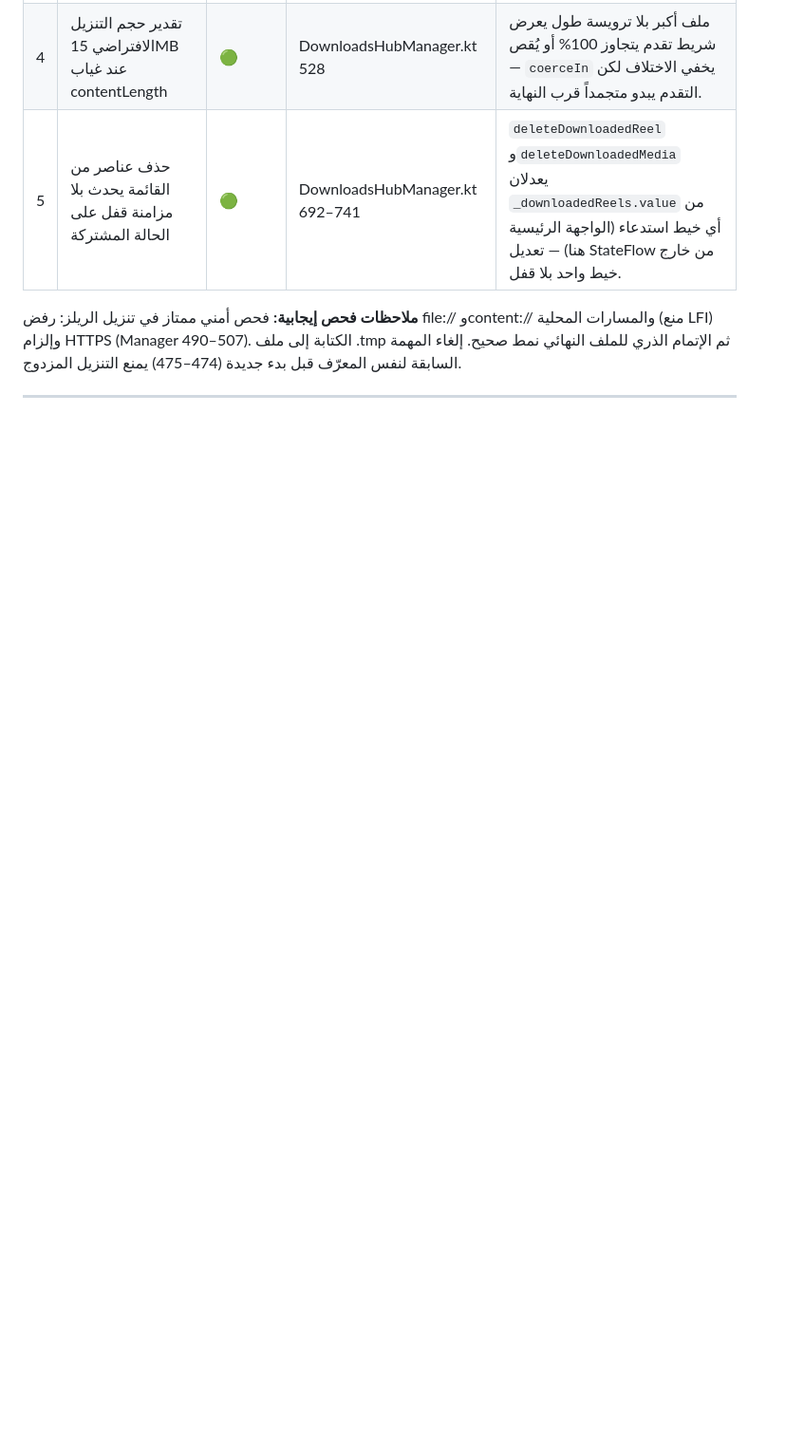
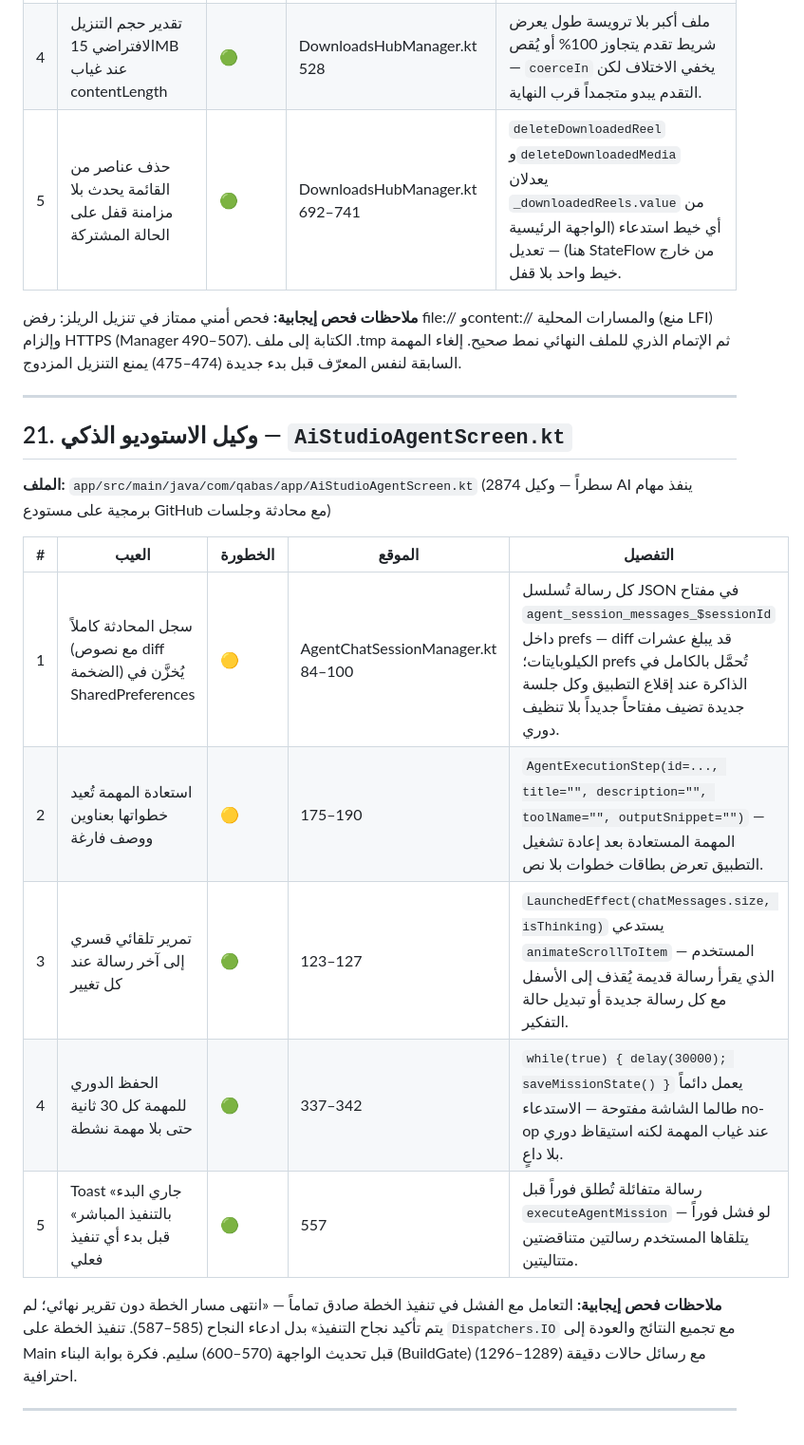
Before and after one commit to Ali-awwww/qabasapp, a Markdown page: docs/SCREEN_DEFECTS.md, the part around the change. Shown at 95% size. Rendered like a GitHub page; blank space fills up the shorter version.

Commit message:
docs: فحص وكيل الاستوديو الذكي وإضافة 5 عيوب موثقة

```diff
--- a/docs/SCREEN_DEFECTS.md
+++ b/docs/SCREEN_DEFECTS.md
@@ -393,3 +393,19 @@
 **ملاحظات فحص إيجابية:** فحص أمني ممتاز في تنزيل الريلز: رفض file:// وcontent:// والمسارات المحلية (منع LFI) وإلزام HTTPS (Manager 490–507). الكتابة إلى ملف .tmp ثم الإتمام الذري للملف النهائي نمط صحيح. إلغاء المهمة السابقة لنفس المعرّف قبل بدء جديدة (474–475) يمنع التنزيل المزدوج.
 
 ---
+
+## 21. وكيل الاستوديو الذكي — `AiStudioAgentScreen.kt`
+
+**الملف:** `app/src/main/java/com/qabas/app/AiStudioAgentScreen.kt` (2874 سطراً — وكيل AI ينفذ مهام برمجية على مستودع GitHub مع محادثة وجلسات)
+
+| # | العيب | الخطورة | الموقع | التفصيل |
+|---|------|---------|--------|---------|
+| 1 | سجل المحادثة كاملاً (مع نصوص diff الضخمة) يُخزَّن في SharedPreferences | 🟡 | AgentChatSessionManager.kt 84–100 | كل رسالة تُسلسل JSON في مفتاح `agent_session_messages_$sessionId` داخل prefs — diff قد يبلغ عشرات الكيلوبايتات؛ prefs تُحمَّل بالكامل في الذاكرة عند إقلاع التطبيق وكل جلسة جديدة تضيف مفتاحاً جديداً بلا تنظيف دوري. |
+| 2 | استعادة المهمة تُعيد خطواتها بعناوين ووصف فارغة | 🟡 | 175–190 | `AgentExecutionStep(id=..., title="", description="", toolName="", outputSnippet="")` — المهمة المستعادة بعد إعادة تشغيل التطبيق تعرض بطاقات خطوات بلا نص. |
+| 3 | تمرير تلقائي قسري إلى آخر رسالة عند كل تغيير | 🟢 | 123–127 | `LaunchedEffect(chatMessages.size, isThinking)` يستدعي `animateScrollToItem` — المستخدم الذي يقرأ رسالة قديمة يُقذف إلى الأسفل مع كل رسالة جديدة أو تبديل حالة التفكير. |
+| 4 | الحفظ الدوري للمهمة كل 30 ثانية حتى بلا مهمة نشطة | 🟢 | 337–342 | `while(true) { delay(30000); saveMissionState() }` يعمل دائماً طالما الشاشة مفتوحة — الاستدعاء no-op عند غياب المهمة لكنه استيقاظ دوري بلا داعٍ. |
+| 5 | Toast «جاري البدء بالتنفيذ المباشر» قبل بدء أي تنفيذ فعلي | 🟢 | 557 | رسالة متفائلة تُطلق فوراً قبل `executeAgentMission` — لو فشل فوراً يتلقاها المستخدم رسالتين متناقضتين متتاليتين. |
+
+**ملاحظات فحص إيجابية:** التعامل مع الفشل في تنفيذ الخطة صادق تماماً — «انتهى مسار الخطة دون تقرير نهائي؛ لم يتم تأكيد نجاح التنفيذ» بدل ادعاء النجاح (585–587). تنفيذ الخطة على `Dispatchers.IO` مع تجميع النتائج والعودة إلى Main قبل تحديث الواجهة (570–600) سليم. فكرة بوابة البناء (BuildGate) مع رسائل حالات دقيقة (1289–1296) احترافية.
+
+---
```
